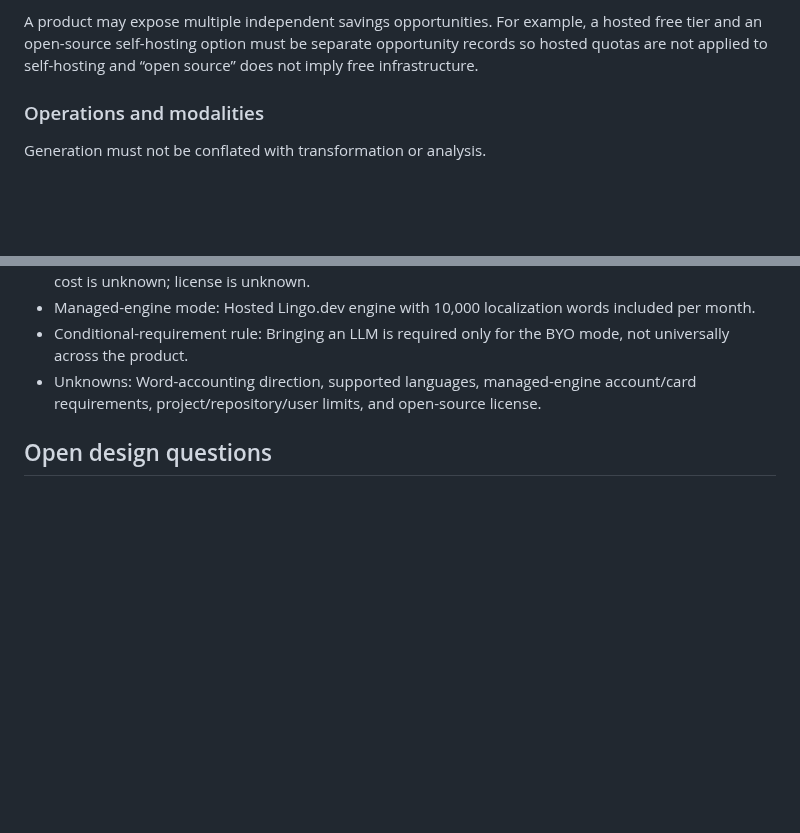
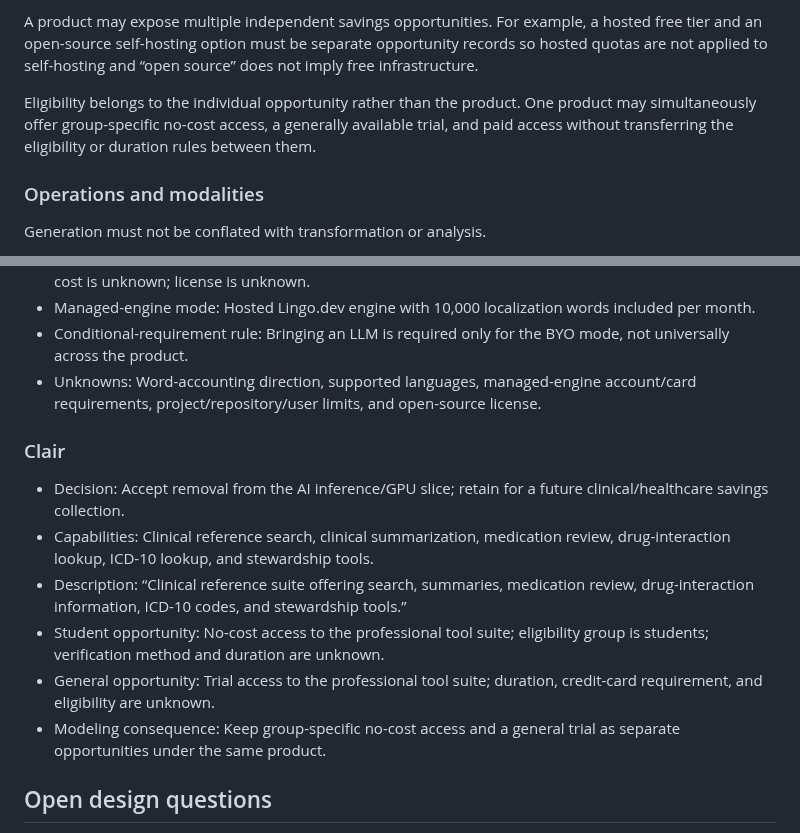
Before and after one commit to asavs/brokie, a Markdown page: docs/DATA-UX-SCRATCHPAD.md, 2 parts joined by grey strips. GitHub-like rendering; blank space fills up the shorter version.

Commit message:
Scope eligibility to individual opportunities

```diff
--- a/docs/DATA-UX-SCRATCHPAD.md
+++ b/docs/DATA-UX-SCRATCHPAD.md
@@ -90,6 +90,8 @@ Each benefit should support:
 Example: Arize AI has a source-explicit free tier whose benefit is no-cost monitoring of up to `2 monitored_models`, with period, expiry, card requirement, and eligibility currently unknown.
 
 A product may expose multiple independent savings opportunities. For example, a hosted free tier and an open-source self-hosting option must be separate opportunity records so hosted quotas are not applied to self-hosting and “open source” does not imply free infrastructure.
+
+Eligibility belongs to the individual opportunity rather than the product. One product may simultaneously offer group-specific no-cost access, a generally available trial, and paid access without transferring the eligibility or duration rules between them.
 
 ### Operations and modalities
 
@@ -431,6 +433,15 @@ The contract keeps source-attributed `claimed_outcomes` separate from evidence-g
 - Conditional-requirement rule: Bringing an LLM is required only for the BYO mode, not universally across the product.
 - Unknowns: Word-accounting direction, supported languages, managed-engine account/card requirements, project/repository/user limits, and open-source license.
 
+### Clair
+
+- Decision: Accept removal from the AI inference/GPU slice; retain for a future clinical/healthcare savings collection.
+- Capabilities: Clinical reference search, clinical summarization, medication review, drug-interaction lookup, ICD-10 lookup, and stewardship tools.
+- Description: “Clinical reference suite offering search, summaries, medication review, drug-interaction information, ICD-10 codes, and stewardship tools.”
+- Student opportunity: No-cost access to the professional tool suite; eligibility group is students; verification method and duration are unknown.
+- General opportunity: Trial access to the professional tool suite; duration, credit-card requirement, and eligibility are unknown.
+- Modeling consequence: Keep group-specific no-cost access and a general trial as separate opportunities under the same product.
+
 ## Open design questions
 
 - How narrow should `agent-platform` be?
```
